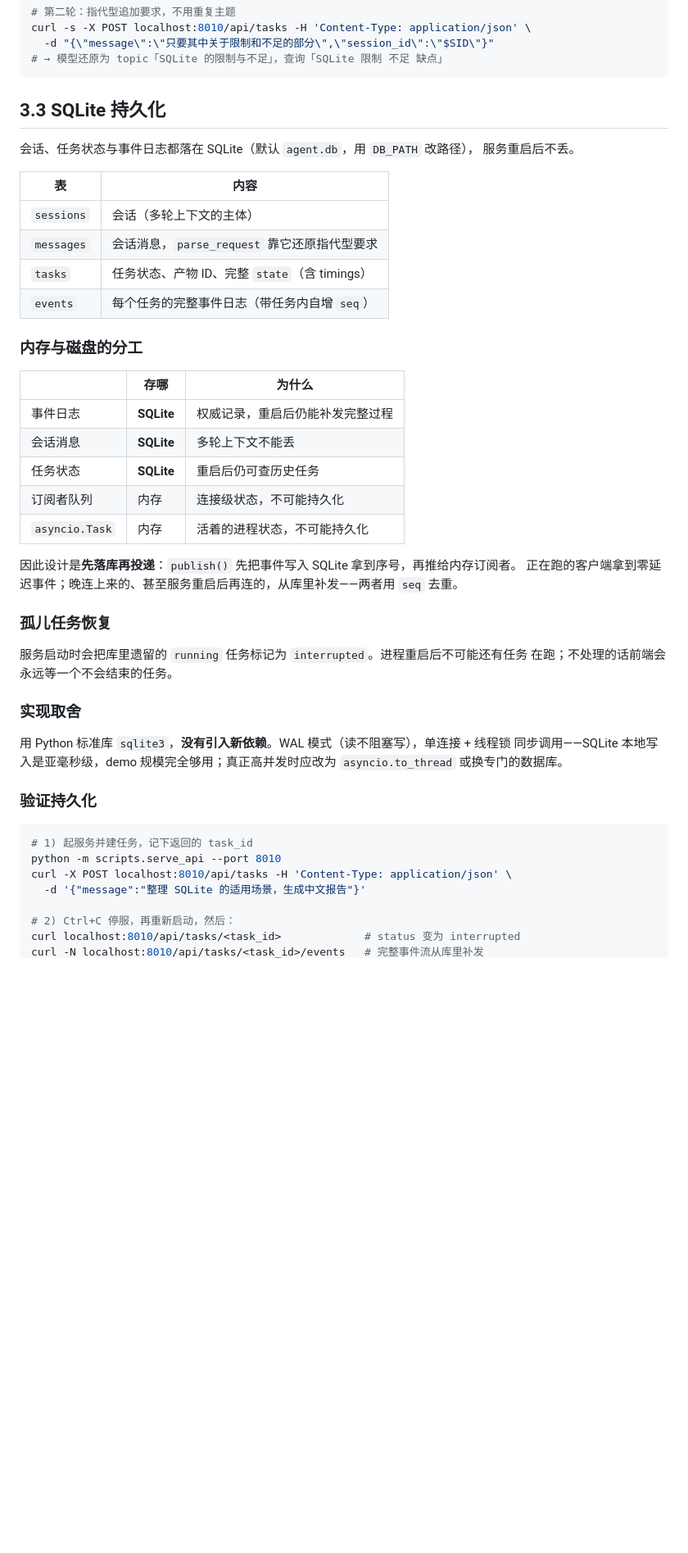
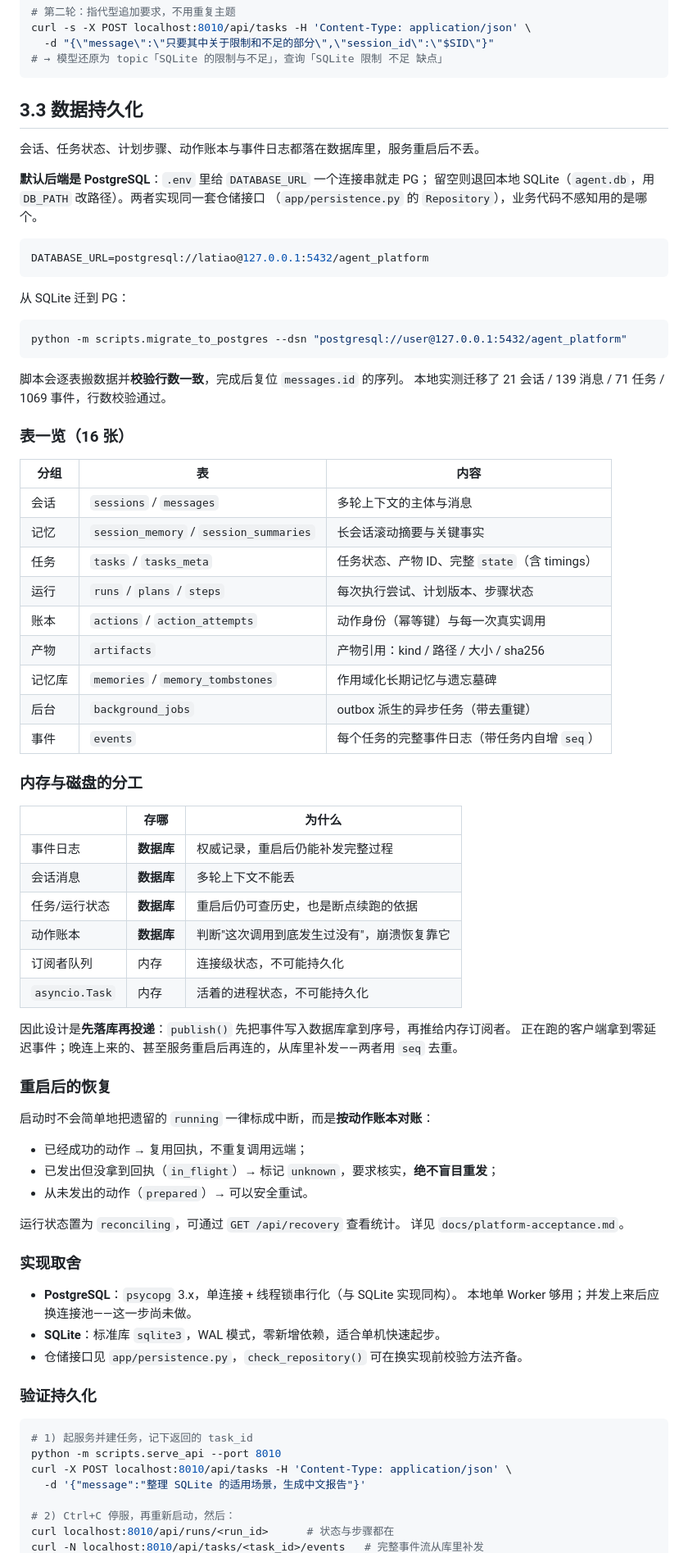
Before and after one commit to latiao-ai/General-Intelligent-Agent-Platform, a Markdown page: README.md, the part around one of its changes. Shown at 82% size. Rendered like a GitHub page; blank space fills up the shorter version.

Commit message:
README 同步到 PostgreSQL：3.3 节重写
用户指出 3.3 仍写着"SQLite 持久化"——代码与数据早已迁到 PG，文档没跟上。
（文档里其余提到 SQLite 的地方是**示例任务主题**，如"整理 SQLite 的适用场景"，
那类保持不变。）

- 3.3 改名为「数据持久化」，说明默认后端是 PostgreSQL（DATABASE_URL），
  留空回落 SQLite，两者实现同一套 Repository 接口
- 补上迁移命令与实测数据（21 会话 / 139 消息 / 71 任务 / 1069 事件，行数校验通过）
- 表一览从 4 张更新为实际 16 张，按会话/记忆/任务/运行/账本/产物/后台/事件分组
- 内存与磁盘分工表补上"运行状态""动作账本"两行
- 「孤儿任务恢复」改为「重启后的恢复」，如实描述按账本对账的三种情形
  （已成功复用回执 / in_flight 标 unknown 禁止重发 / prepared 可重试）
- 环境变量表加 DATABASE_URL，DB_PATH 标注为仅 SQLite 模式
- 「验证持久化」补 psql 核库命令与 /api/recovery
- 「已知边界」重写：跨实例实时通知、Worker 领取的竞争窗口（应换 SKIP LOCKED）、
  PostgresStore 无连接池、SQLite 模式单机单写

````diff
--- a/README.md
+++ b/README.md
@@ -266,42 +267,73 @@ curl -s -X POST localhost:8010/api/tasks -H 'Content-Type: application/json' \
 # → 模型还原为 topic「SQLite 的限制与不足」，查询「SQLite 限制 不足 缺点」
 ```
 
-## 3.3 SQLite 持久化
+## 3.3 数据持久化
 
-会话、任务状态与事件日志都落在 SQLite（默认 `agent.db`，用 `DB_PATH` 改路径），
-服务重启后不丢。
+会话、任务状态、计划步骤、动作账本与事件日志都落在数据库里，服务重启后不丢。
 
-| 表 | 内容 |
-|---|---|
-| `sessions` | 会话（多轮上下文的主体） |
-| `messages` | 会话消息，`parse_request` 靠它还原指代型要求 |
-| `tasks` | 任务状态、产物 ID、完整 `state`（含 timings） |
-| `events` | 每个任务的完整事件日志（带任务内自增 `seq`） |
+**默认后端是 PostgreSQL**：`.env` 里给 `DATABASE_URL` 一个连接串就走 PG；
+留空则退回本地 SQLite（`agent.db`，用 `DB_PATH` 改路径）。两者实现同一套仓储接口
+（`app/persistence.py` 的 `Repository`），业务代码不感知用的是哪个。
+
+```ini
+DATABASE_URL=postgresql://latiao@127.0.0.1:5432/agent_platform
+```
+
+从 SQLite 迁到 PG：
+
+```bash
+python -m scripts.migrate_to_postgres --dsn "postgresql://user@127.0.0.1:5432/agent_platform"
+```
+
+脚本会逐表搬数据并**校验行数一致**，完成后复位 `messages.id` 的序列。
+本地实测迁移了 21 会话 / 139 消息 / 71 任务 / 1069 事件，行数校验通过。
+
+### 表一览（16 张）
+
+| 分组 | 表 | 内容 |
+|---|---|---|
+| 会话 | `sessions` / `messages` | 多轮上下文的主体与消息 |
+| 记忆 | `session_memory` / `session_summaries` | 长会话滚动摘要与关键事实 |
+| 任务 | `tasks` / `tasks_meta` | 任务状态、产物 ID、完整 `state`（含 timings） |
+| 运行 | `runs` / `plans` / `steps` | 每次执行尝试、计划版本、步骤状态 |
+| 账本 | `actions` / `action_attempts` | 动作身份（幂等键）与每一次真实调用 |
+| 产物 | `artifacts` | 产物引用：kind / 路径 / 大小 / sha256 |
+| 记忆库 | `memories` / `memory_tombstones` | 作用域化长期记忆与遗忘墓碑 |
+| 后台 | `background_jobs` | outbox 派生的异步任务（带去重键） |
+| 事件 | `events` | 每个任务的完整事件日志（带任务内自增 `seq`） |
 
 ### 内存与磁盘的分工
 
 | | 存哪 | 为什么 |
 |---|---|---|
-| 事件日志 | **SQLite** | 权威记录，重启后仍能补发完整过程 |
-| 会话消息 | **SQLite** | 多轮上下文不能丢 |
-| 任务状态 | **SQLite** | 重启后仍可查历史任务 |
+| 事件日志 | **数据库** | 权威记录，重启后仍能补发完整过程 |
+| 会话消息 | **数据库** | 多轮上下文不能丢 |
+| 任务/运行状态 | **数据库** | 重启后仍可查历史，也是断点续跑的依据 |
+| 动作账本 | **数据库** | 判断"这次调用到底发生过没有"，崩溃恢复靠它 |
 | 订阅者队列 | 内存 | 连接级状态，不可能持久化 |
 | `asyncio.Task` | 内存 | 活着的进程状态，不可能持久化 |
 
-因此设计是**先落库再投递**：`publish()` 先把事件写入 SQLite 拿到序号，再推给内存订阅者。
+因此设计是**先落库再投递**：`publish()` 先把事件写入数据库拿到序号，再推给内存订阅者。
 正在跑的客户端拿到零延迟事件；晚连上来的、甚至服务重启后再连的，从库里补发——两者用
 `seq` 去重。
 
-### 孤儿任务恢复
+### 重启后的恢复
 
-服务启动时会把库里遗留的 `running` 任务标记为 `interrupted`。进程重启后不可能还有任务
-在跑；不处理的话前端会永远等一个不会结束的任务。
+启动时不会简单地把遗留的 `running` 一律标成中断，而是**按动作账本对账**：
+
+- 已经成功的动作 → 复用回执，不重复调用远端；
+- 已发出但没拿到回执（`in_flight`）→ 标记 `unknown`，要求核实，**绝不盲目重发**；
+- 从未发出的动作（`prepared`）→ 可以安全重试。
+
+运行状态置为 `reconciling`，可通过 `GET /api/recovery` 查看统计。
+详见 `docs/platform-acceptance.md`。
 
 ### 实现取舍
 
-用 Python 标准库 `sqlite3`，**没有引入新依赖**。WAL 模式（读不阻塞写），单连接 + 线程锁
-同步调用——SQLite 本地写入是亚毫秒级，demo 规模完全够用；真正高并发时应改为
-`asyncio.to_thread` 或换专门的数据库。
+- **PostgreSQL**：`psycopg` 3.x，单连接 + 线程锁串行化（与 SQLite 实现同构）。
+  本地单 Worker 够用；并发上来后应换连接池——这一步尚未做。
+- **SQLite**：标准库 `sqlite3`，WAL 模式，零新增依赖，适合单机快速起步。
+- 仓储接口见 `app/persistence.py`，`check_repository()` 可在换实现前校验方法齐备。
 
 ### 验证持久化
 
@@ -312,5 +344,5 @@ curl -X POST localhost:8010/api/tasks -H 'Content-Type: application/json' \
   -d '{"message":"整理 SQLite 的适用场景，生成中文报告"}'
 
 # 2) Ctrl+C 停服，再重新启动，然后：
-curl localhost:8010/api/tasks/<task_id>             # status 变为 interrupted
+curl localhost:8010/api/runs/<run_id>      # 状态与步骤都在
 curl -N localhost:8010/api/tasks/<task_id>/events   # 完整事件流从库里补发
````
Also changed, not shown: other parts of README.md (+20 -7 lines).
